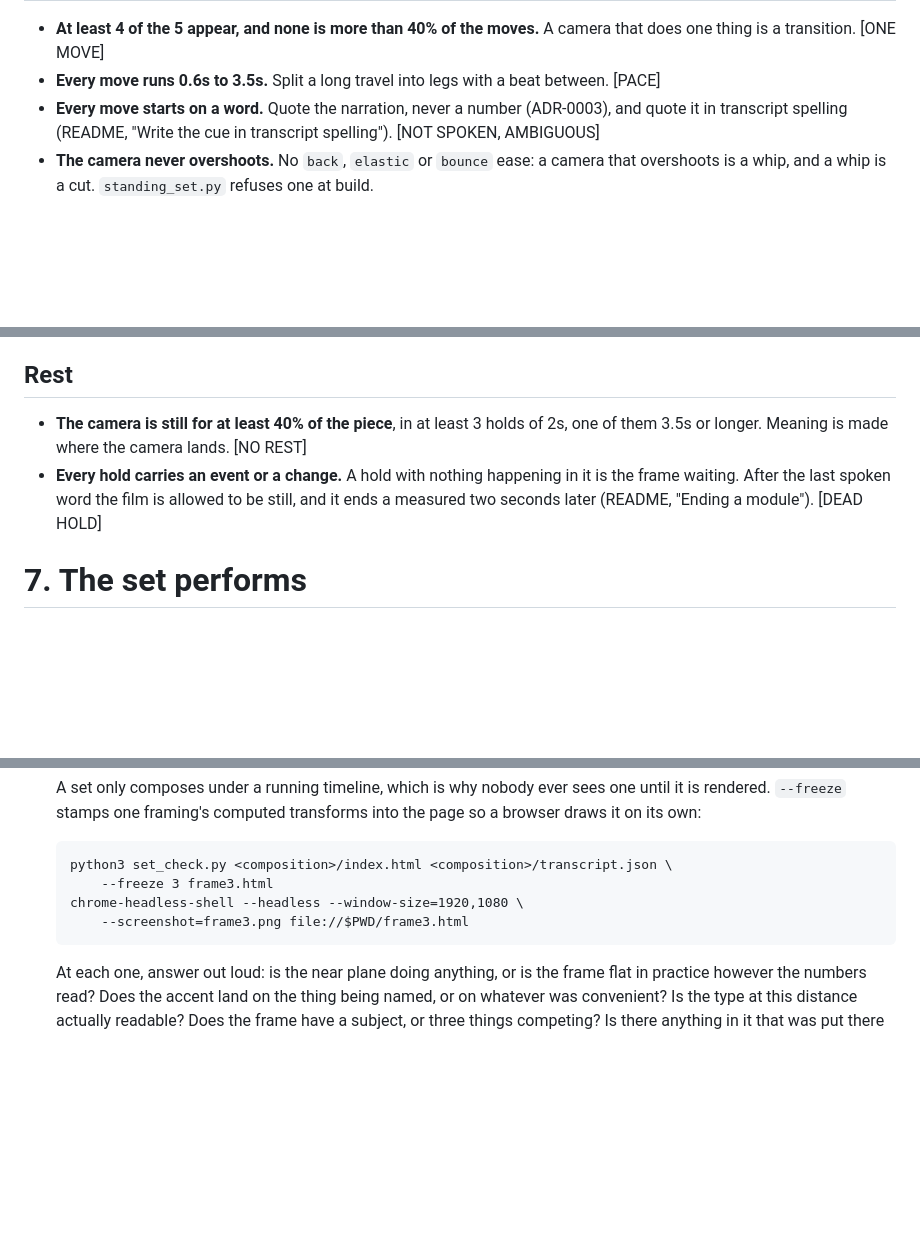
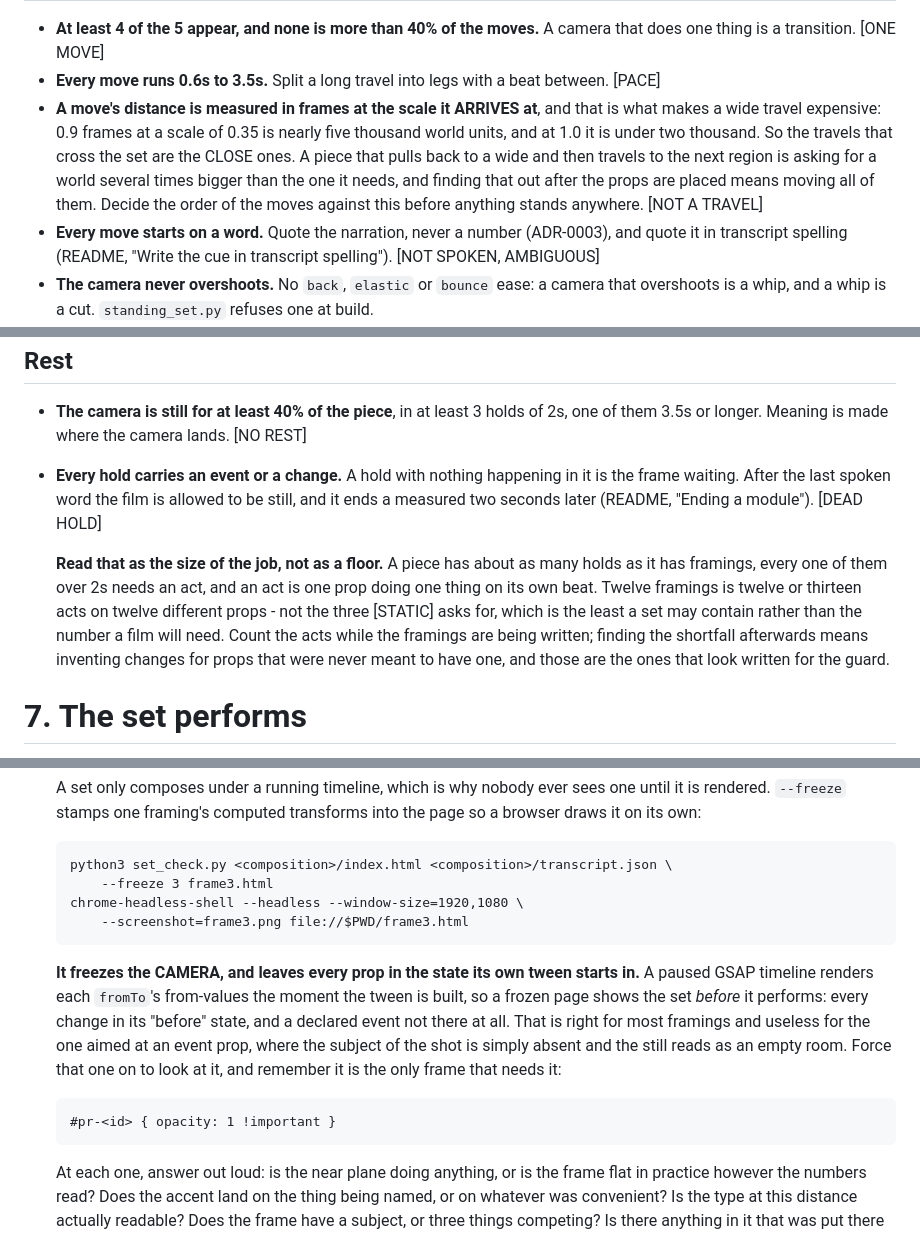
Before and after one commit to omkarbhale/soundstage, a Markdown page: formats/standing-set/SKILL.md, 3 parts joined by grey strips. Rendered like a GitHub page; blank space fills up the shorter version.

Commit message:
Three things the format did not say, found by making the first piece
Each one cost real time on the first real use and none of them is guessable
from the thresholds as stated.

A travel's distance is measured at the scale it ARRIVES at, so 0.9 frames is
five thousand world units when the camera arrives wide and under two thousand
when it arrives close. The consequence is that the travels crossing the set
have to be the close ones - and the obvious shape, pull back to a wide and
then travel to the next region, is geometrically impossible in a world of
sensible size. Discovering that after the props are placed means moving all
of them, which is what happened here.

[DEAD HOLD] quietly sets the size of the job. A piece has about as many holds
as framings and each one over two seconds needs an act, so twelve framings
wanted thirteen acts on twelve different props. The stated floor is three,
which is off by a factor of four for anything longer than a minute, and an
author who counts late ends up inventing changes for props that never wanted
one - exactly the lines [STATIC] exists to refuse.

`--freeze` shows the camera frozen and every prop in the state its own tween
starts in, because a paused GSAP timeline renders each `fromTo`'s from-values
as it is built. A declared event is therefore absent from the one still aimed
at it: framing 9 of this piece came back as an empty green room, and the shot
it was hiding turned out to be one of the best in the film.

Co-Authored-By: Claude Opus 5 (1M context) <noreply@anthropic.com>

````diff
--- a/formats/standing-set/SKILL.md
+++ b/formats/standing-set/SKILL.md
@@ -322,6 +322,13 @@ way a typed highlight is. [HAND-DRIVEN]
   does one thing is a transition. [ONE MOVE]
 - **Every move runs 0.6s to 3.5s.** Split a long travel into legs with a beat between.
   [PACE]
+- **A move's distance is measured in frames at the scale it ARRIVES at**, and that is
+  what makes a wide travel expensive: 0.9 frames at a scale of 0.35 is nearly five
+  thousand world units, and at 1.0 it is under two thousand. So the travels that cross
+  the set are the CLOSE ones. A piece that pulls back to a wide and then travels to the
+  next region is asking for a world several times bigger than the one it needs, and
+  finding that out after the props are placed means moving all of them. Decide the order
+  of the moves against this before anything stands anywhere. [NOT A TRAVEL]
 - **Every move starts on a word.** Quote the narration, never a number (ADR-0003), and
   quote it in transcript spelling (README, "Write the cue in transcript spelling").
   [NOT SPOKEN, AMBIGUOUS]
@@ -352,6 +359,14 @@ way a typed highlight is. [HAND-DRIVEN]
 - **Every hold carries an event or a change.** A hold with nothing happening in it is the
   frame waiting. After the last spoken word the film is allowed to be still, and it ends
   a measured two seconds later (README, "Ending a module"). [DEAD HOLD]
+
+  **Read that as the size of the job, not as a floor.** A piece has about as many holds
+  as it has framings, every one of them over 2s needs an act, and an act is one prop
+  doing one thing on its own beat. Twelve framings is twelve or thirteen acts on twelve
+  different props - not the three [STATIC] asks for, which is the least a set may contain
+  rather than the number a film will need. Count the acts while the framings are being
+  written; finding the shortfall afterwards means inventing changes for props that were
+  never meant to have one, and those are the ones that look written for the guard.
 
 # 7. The set performs
 
@@ -560,6 +575,18 @@ python3 script_check.py <composition>/index.html narration.txt <composition>/tra
        --screenshot=frame3.png file://$PWD/frame3.html
    ```
 
+   **It freezes the CAMERA, and leaves every prop in the state its own tween starts in.**
+   A paused GSAP timeline renders each `fromTo`'s from-values the moment the tween is
+   built, so a frozen page shows the set *before* it performs: every change in its
+   "before" state, and a declared event not there at all. That is right for most framings
+   and useless for the one aimed at an event prop, where the subject of the shot is simply
+   absent and the still reads as an empty room. Force that one on to look at it, and
+   remember it is the only frame that needs it:
+
+   ```
+   #pr-<id> { opacity: 1 !important }
+   ```
+
    At each one, answer out loud: is the near plane doing anything, or is the frame flat in
    practice however the numbers read? Does the accent land on the thing being named, or on
    whatever was convenient? Is the type at this distance actually readable? Does the frame
````
